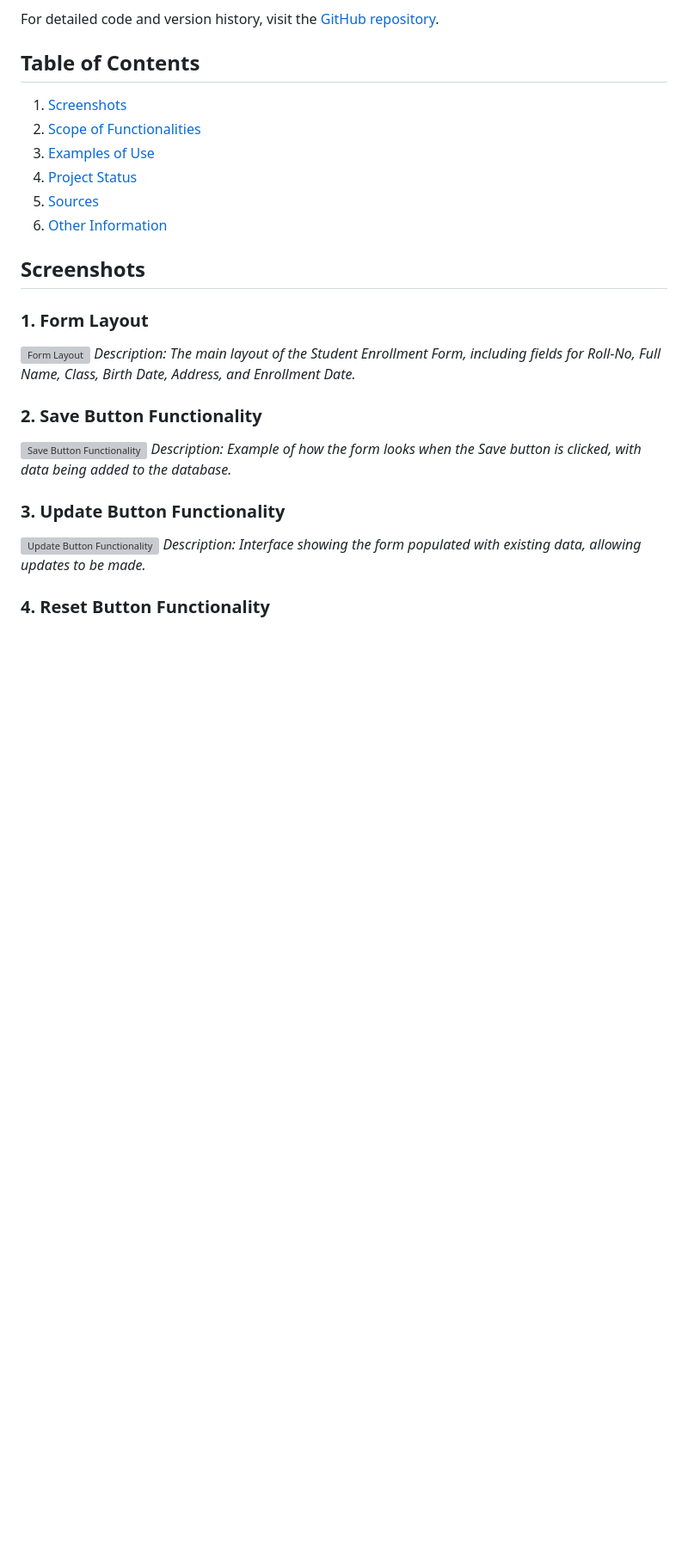
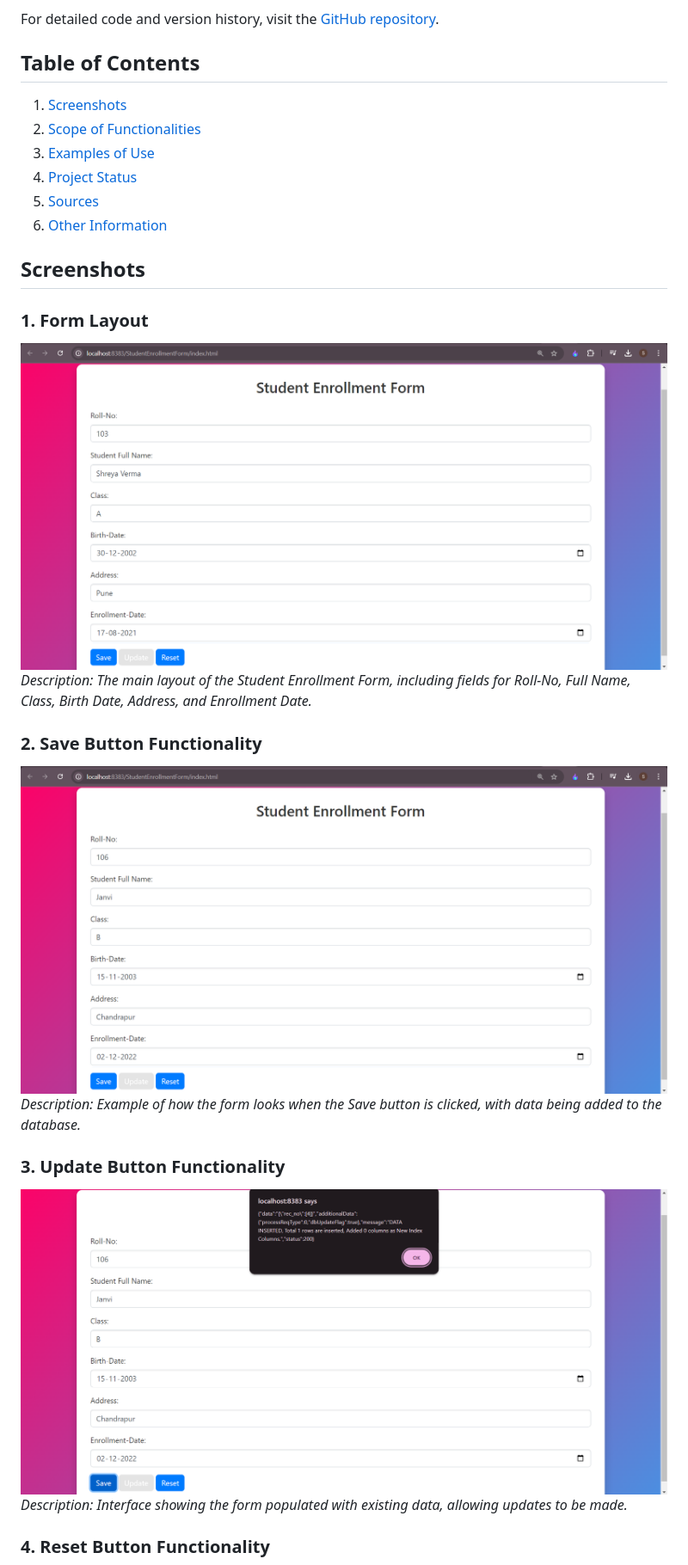
Before and after one commit to verma094/JsonPOwerDB_Login2Xplore, a Markdown page: README.md, the part around the change printed below. Shown: that part at 86% size. Drawn GitHub-style; blank space fills up the shorter version; grey boxes are pictures that could not be loaded.

```diff
--- a/README.md
+++ b/README.md
@@ -29,15 +33,15 @@ For detailed code and version history, visit the [GitHub repository](https://git
 ## Screenshots
 
 ### 1. Form Layout
-![Form Layout](images/1.jpg)
+![Form Layout](images/1.png)
 *Description: The main layout of the Student Enrollment Form, including fields for Roll-No, Full Name, Class, Birth Date, Address, and Enrollment Date.*
 
 ### 2. Save Button Functionality
-![Save Button Functionality](images/2.jpg)
+![Save Button Functionality](images/2.png)
 *Description: Example of how the form looks when the Save button is clicked, with data being added to the database.*
 
 ### 3. Update Button Functionality
-![Update Button Functionality](images/3.jpg)
+![Update Button Functionality](images/3.png)
 *Description: Interface showing the form populated with existing data, allowing updates to be made.*
 
 ### 4. Reset Button Functionality
```
Also changed, not shown: other parts of README.md (+8 -4 lines).
